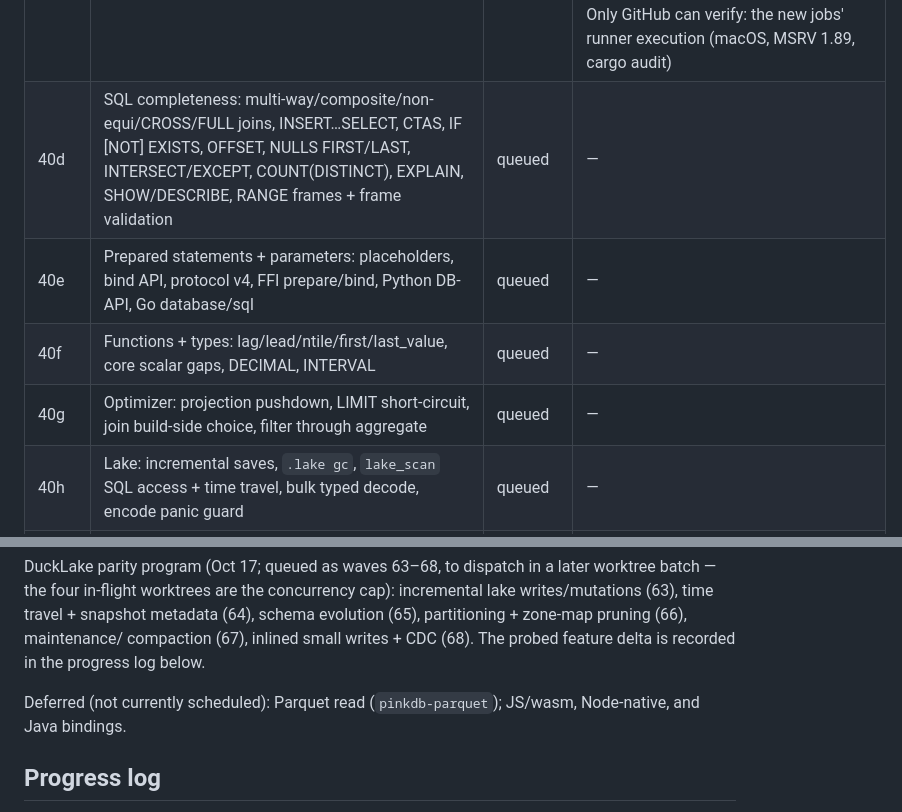
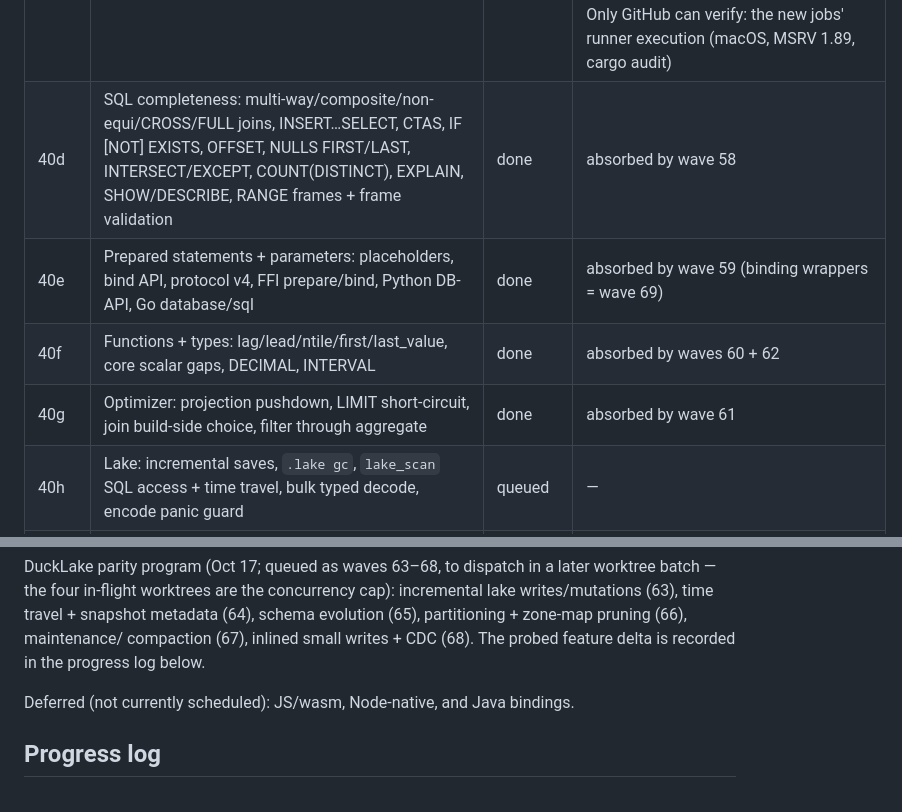
Before and after one commit to openlearnia/pinkdb, a Markdown page: ROADMAP.md, 2 parts joined by grey strips. Rendered like a GitHub page.

```diff
--- a/ROADMAP.md
+++ b/ROADMAP.md
@@ -67,10 +67,10 @@ Status: `done` / `in progress` / `queued`. A wave is `done` only when `cargo bui
 | 40a | Hardening — safety (docs/GAPS.md P0 #1–#10): server-side `LOAD EXTENSION` opt-in, publish catalog-wipe guard, store-wide table versions, read-set COMMIT validation, bounded `.pink` decoder + v3 CRC trailer, DuckDB-style overflow errors, CLI lake handle baselines, https-only `.install`, redacted S3 secrets, bounded server frames + idle timeout | done | 502 workspace tests (+8 regression tests, each shown to fail without its fix where the platform allows); feature matrix green (pink-lake s3 106, cli lake,s3 44, cli encryption 27, core encryption 352, cli client 27, cli repo 54); clippy -D warnings clean all feature sets; duckdiff 60/60; kill loops 30/30 plain + 30/30 multi-db + 20/20 targeted + 30/30 encrypted; bench parity vs main interleaved (418–422 vs 419–425 ms); sizes `pinkdb` 2.14 MB (unchanged) / `pinkdb-server` 1.80 MB (+0.02) |
 | 40b | Hardening — durability/operability: auto-checkpoint + `CHECKPOINT`, `.pink` file lock, fail-stop after a WAL write failure, single-lock bind+run, Python handle lock, CLI exit codes/stderr/`-c`/`.read`/EOF/`;` scanning, S3 retries, honest `versions()`, `.lake` transaction/durable guards | done | 512 workspace tests; feature matrix green (pink-lake s3 108, cli lake,s3 51, cli encryption 33, core encryption 356, cli client 33, cli repo 60); Python 37 + Go (-race) green; clippy -D warnings clean all feature sets; duckdiff 60/60; kill loops 30/30 + 30/30 multi-db + 20/20 targeted + 30/30 encrypted; C/Go SDK smokes 14/14 + 15/15; bench parity (421–424 vs 418–424 ms); sizes `pinkdb` 2.15 / `pinkdb-server` 1.83 / dylib 1.68 MB |
 | 40c | Hardening — CI + docs truthfulness: macOS CI + fmt/audit/feature-test gaps, website refresh, committed-binary/account-id cleanup, wave 29/39 claims corrected | done | CI: fmt gate (after a one-time mechanical `cargo fmt`), feature tests for encryption/client/repo, clippy per feature set, kill loops, macOS job, MSRV job (rust-version 1.89 core / 1.95 pink-lake), `cargo audit`, docs build + roadmap-sync check, Go vet/-race, C example; all actions pinned to commit SHAs, wrangler pinned (4.151.0); `pinkdb.h` ↔ Rust header-sync test (shown to fail on a planted drift); website refreshed (parser, protocol v4, TLS/RBAC wave numbers, scripting, locking) with the roadmap page generated from ROADMAP.md; committed `hello` binary removed + ignored; account id removed from README; 514 tests; actionlint clean. Only GitHub can verify: the new jobs' runner execution (macOS, MSRV 1.89, cargo audit) |
-| 40d | SQL completeness: multi-way/composite/non-equi/CROSS/FULL joins, INSERT…SELECT, CTAS, IF [NOT] EXISTS, OFFSET, NULLS FIRST/LAST, INTERSECT/EXCEPT, COUNT(DISTINCT), EXPLAIN, SHOW/DESCRIBE, RANGE frames + frame validation | queued | — |
-| 40e | Prepared statements + parameters: placeholders, bind API, protocol v4, FFI prepare/bind, Python DB-API, Go database/sql | queued | — |
-| 40f | Functions + types: lag/lead/ntile/first/last_value, core scalar gaps, DECIMAL, INTERVAL | queued | — |
-| 40g | Optimizer: projection pushdown, LIMIT short-circuit, join build-side choice, filter through aggregate | queued | — |
+| 40d | SQL completeness: multi-way/composite/non-equi/CROSS/FULL joins, INSERT…SELECT, CTAS, IF [NOT] EXISTS, OFFSET, NULLS FIRST/LAST, INTERSECT/EXCEPT, COUNT(DISTINCT), EXPLAIN, SHOW/DESCRIBE, RANGE frames + frame validation | done | absorbed by wave 58 |
+| 40e | Prepared statements + parameters: placeholders, bind API, protocol v4, FFI prepare/bind, Python DB-API, Go database/sql | done | absorbed by wave 59 (binding wrappers = wave 69) |
+| 40f | Functions + types: lag/lead/ntile/first/last_value, core scalar gaps, DECIMAL, INTERVAL | done | absorbed by waves 60 + 62 |
+| 40g | Optimizer: projection pushdown, LIMIT short-circuit, join build-side choice, filter through aggregate | done | absorbed by wave 61 |
 | 40h | Lake: incremental saves, `.lake gc`, `lake_scan` SQL access + time travel, bulk typed decode, encode panic guard | queued | — |
 | 40i | Extension trust + distribution: Ed25519 artifact signatures, SQL `INSTALL`, Linux artifacts, Python wheel, standalone Go module | queued | — |
 | 40j | Test depth: window/plan unit tests, WAL fuzz, persist property tests, duckdiff gated in CI | queued | — |
@@ -151,8 +158,7 @@ schema evolution (65), partitioning + zone-map pruning (66), maintenance/
 compaction (67), inlined small writes + CDC (68). The probed feature delta is
 recorded in the progress log below.
 
-Deferred (not currently scheduled): Parquet read (`pinkdb-parquet`); JS/wasm, Node-native, and
-Java bindings.
+Deferred (not currently scheduled): JS/wasm, Node-native, and Java bindings.
 
 ## Progress log
 
```
Also changed, not shown: other parts of ROADMAP.md (+25 -7 lines).
